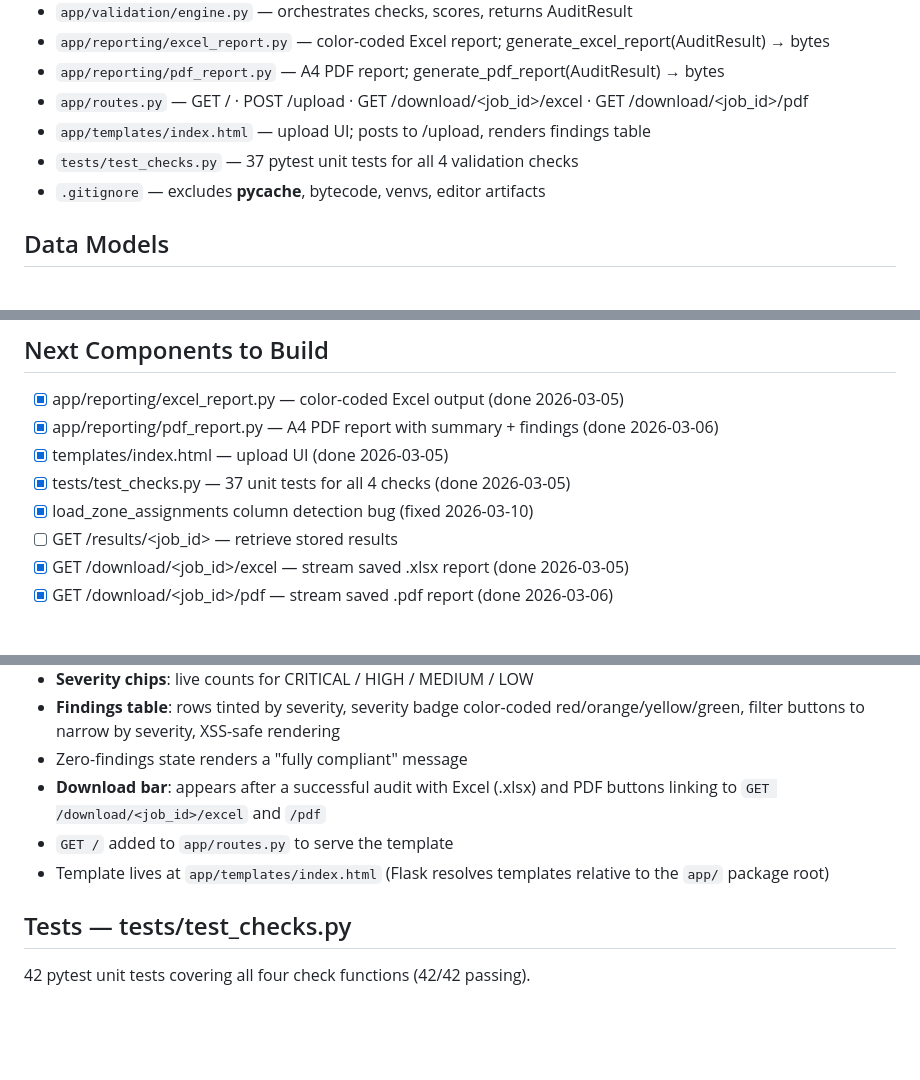
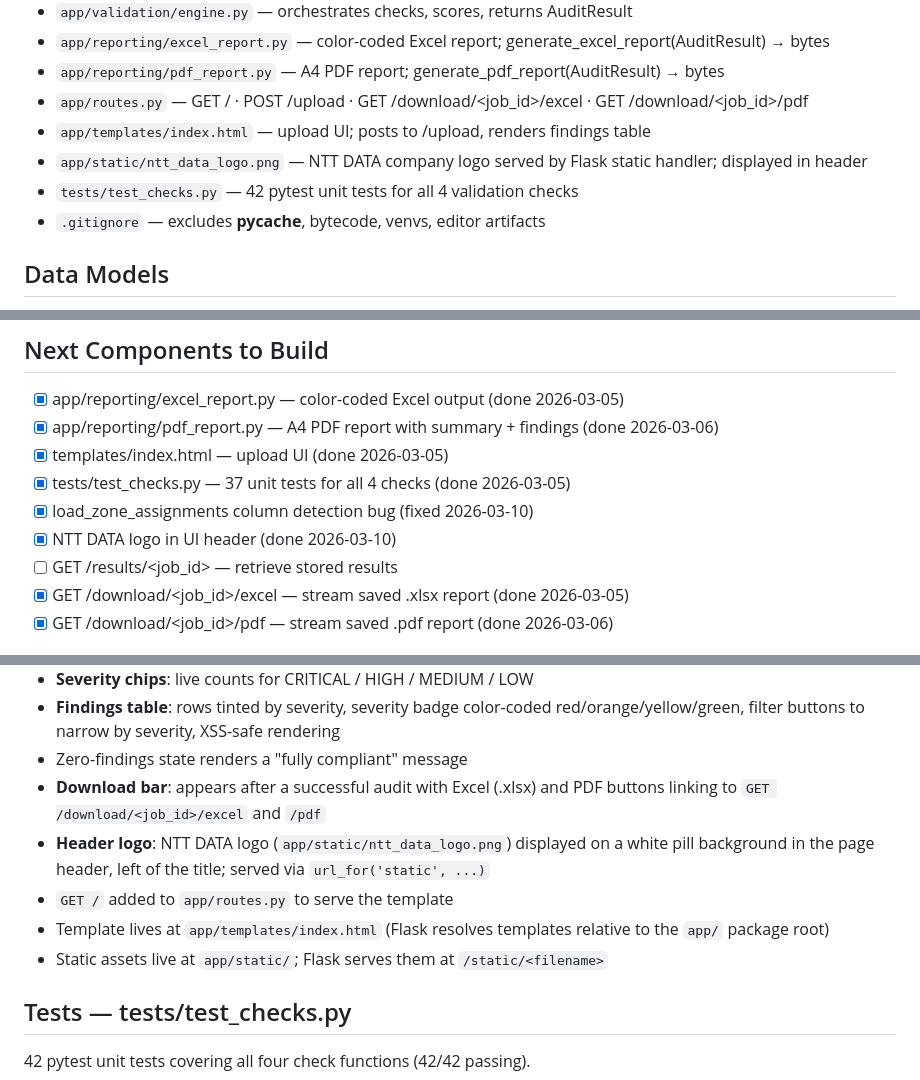
Before and after one commit to SubodhACloudEngineer/firewall_audit, a Markdown page: CLAUDE.md, 3 parts joined by grey strips. Drawn GitHub-style; blank space fills up the shorter version.

Commit message:
docs(CLAUDE.md): document static directory, NTT DATA logo, correct test count
- Add app/static/ntt_data_logo.png to Key Files
- Update test count 37 → 42 in Key Files line
- Document logo placement and static asset path in UI section
- Add completed entry for NTT DATA logo in Next Components

https://claude.ai/code/session_01SSin9vcympLe8qkFXafXbb

```diff
--- a/CLAUDE.md
+++ b/CLAUDE.md
@@ -25,7 +25,8 @@ Upload (xlsx + csv)
 - `app/reporting/pdf_report.py`      — A4 PDF report; generate_pdf_report(AuditResult) → bytes
 - `app/routes.py`                    — GET / · POST /upload · GET /download/<job_id>/excel · GET /download/<job_id>/pdf
 - `app/templates/index.html`         — upload UI; posts to /upload, renders findings table
-- `tests/test_checks.py`             — 37 pytest unit tests for all 4 validation checks
+- `app/static/ntt_data_logo.png`     — NTT DATA company logo served by Flask static handler; displayed in header
+- `tests/test_checks.py`             — 42 pytest unit tests for all 4 validation checks
 - `.gitignore`                       — excludes __pycache__, bytecode, venvs, editor artifacts
 
 ## Data Models
@@ -112,6 +113,7 @@ Zones not present in the map are kept as-is (pass-through).
 - [x] templates/index.html            — upload UI (done 2026-03-05)
 - [x] tests/test_checks.py            — 37 unit tests for all 4 checks (done 2026-03-05)
 - [x] load_zone_assignments column detection bug (fixed 2026-03-10)
+- [x] NTT DATA logo in UI header (done 2026-03-10)
 - [ ] GET /results/<job_id>           — retrieve stored results
 - [x] GET /download/<job_id>/excel    — stream saved .xlsx report (done 2026-03-05)
 - [x] GET /download/<job_id>/pdf      — stream saved .pdf report (done 2026-03-06)
@@ -154,8 +156,11 @@ Single-page upload interface served by `GET /`.
 - Zero-findings state renders a "fully compliant" message
 - **Download bar**: appears after a successful audit with Excel (.xlsx) and PDF buttons
   linking to `GET /download/<job_id>/excel` and `/pdf`
+- **Header logo**: NTT DATA logo (`app/static/ntt_data_logo.png`) displayed on a white
+  pill background in the page header, left of the title; served via `url_for('static', ...)`
 - `GET /` added to `app/routes.py` to serve the template
 - Template lives at `app/templates/index.html` (Flask resolves templates relative to the `app/` package root)
+- Static assets live at `app/static/`; Flask serves them at `/static/<filename>`
 
 ## Tests — tests/test_checks.py
 42 pytest unit tests covering all four check functions (42/42 passing).
```
